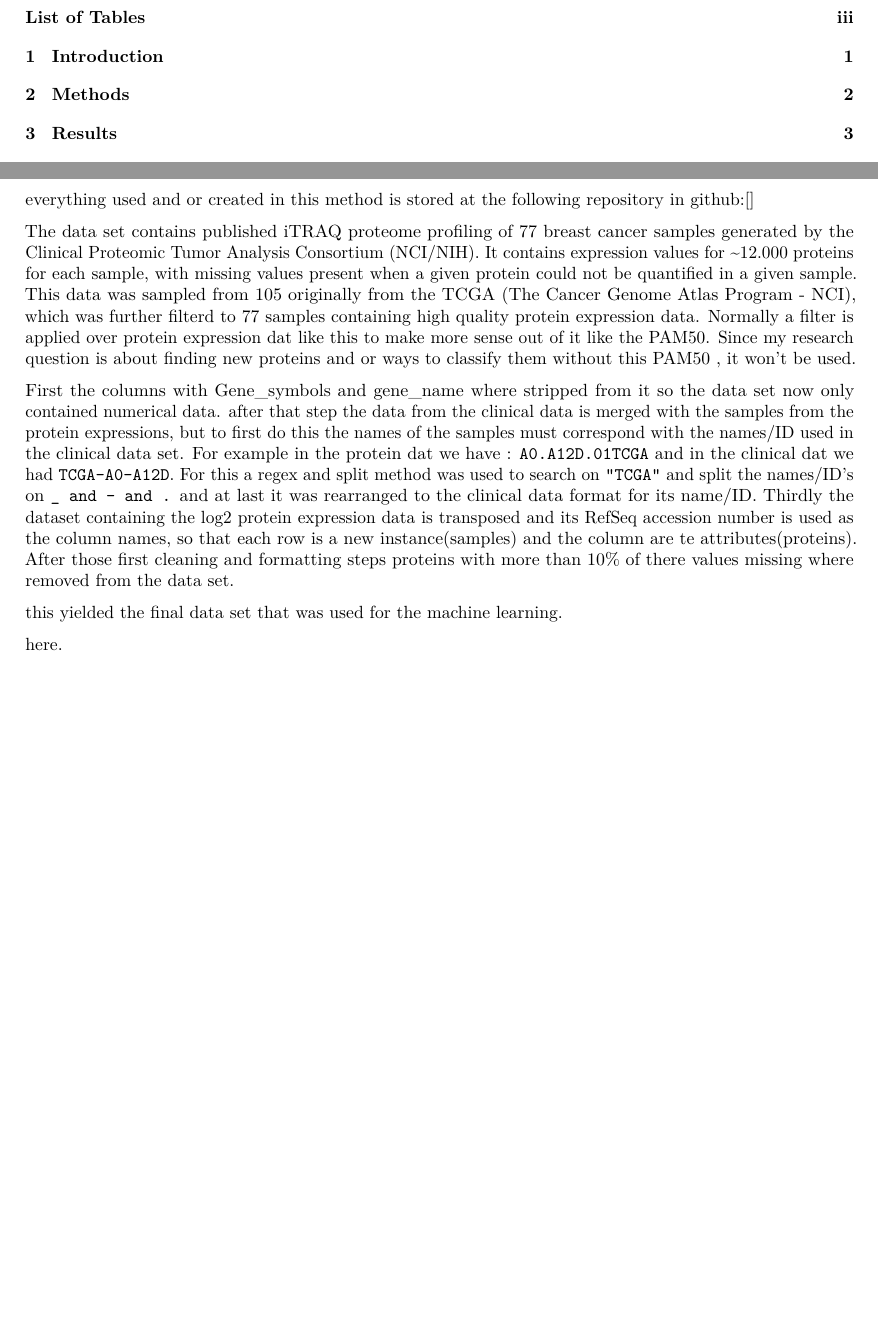
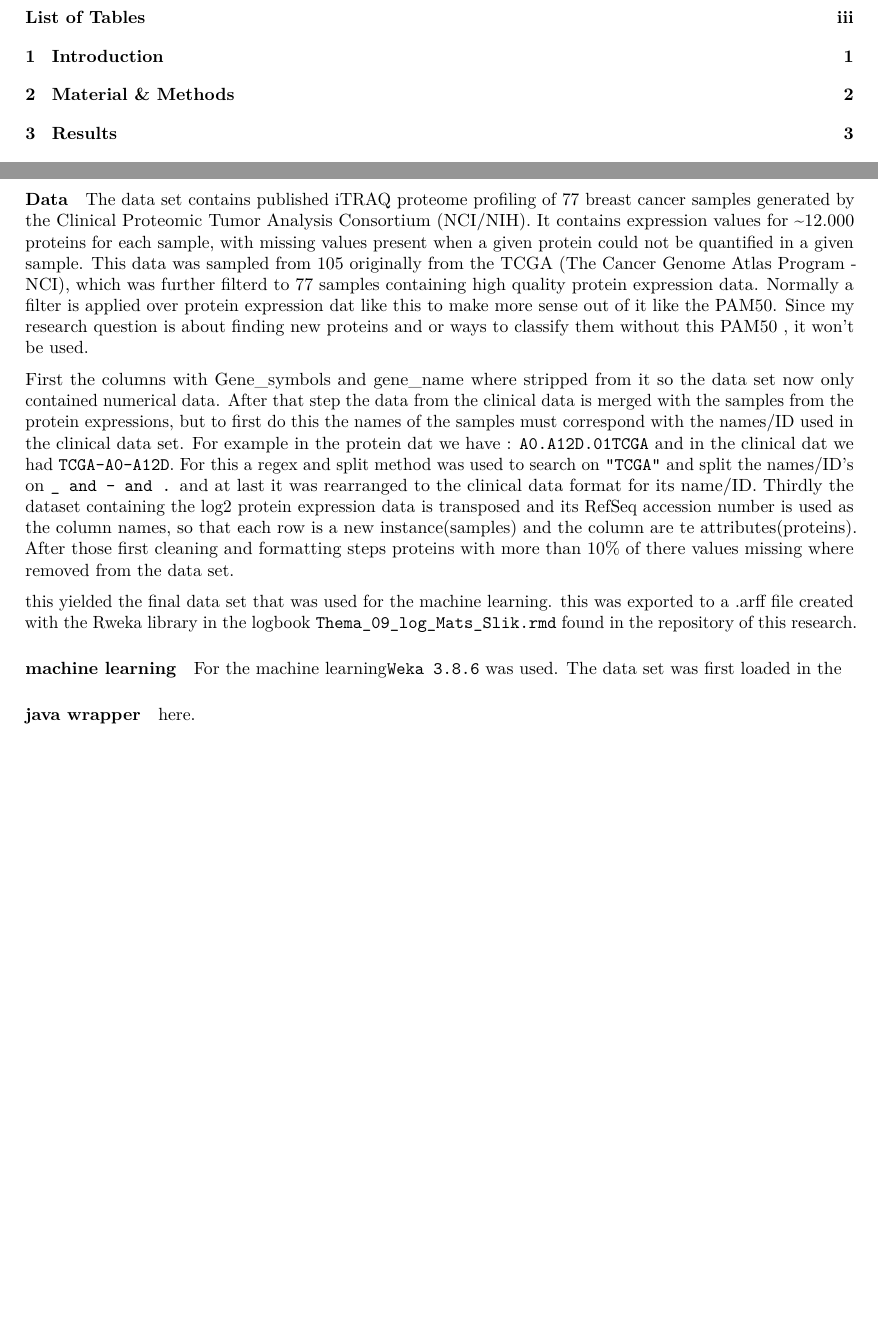
Before and after one commit to MaDLuck5/Thema_09_Machine_Learning, an R Markdown document (Report/Report_Mats_Slik.rmd): two parts of pages 5 and 8 of 20, joined at a grey line, cut so that both start at the same text, the shorter picture padded with empty space. Rendered offline with R 4.5, knitr and Pandoc, then LaTeX, with nearby package versions; some code elsewhere in the file could not run offline.

Commit message:
further expanded material and methods

````diff
--- a/Report/Report_Mats_Slik.rmd
+++ b/Report/Report_Mats_Slik.rmd
@@ -42,21 +42,28 @@ my question is: Are there different ways to categorize breast cancer based on pr
 
 \newpage
 <!-- (Methods) -->
-# Methods
+# Material & Methods
 
-everything used and or created in this method is stored at the following repository in github:[]
-
+#### Data
 The data set contains published iTRAQ proteome profiling of 77 breast cancer samples generated by the Clinical Proteomic Tumor Analysis Consortium (NCI/NIH). It contains expression values for ~12.000 proteins for each sample, with missing values present when a given protein could not be quantified in a given sample.
 This data was sampled from 105 originally from the TCGA (The Cancer Genome Atlas Program - NCI), which was further filterd to 77 samples containing high quality protein expression data.
 Normally a filter is applied over protein expression dat like this to make more sense out of it like the PAM50. Since my research question is about finding new proteins and or ways to classify them without this PAM50 , it won't be used.
 
 First the columns with Gene_symbols and gene_name where stripped from it so the data set now only contained numerical data.
-after that step the data from the clinical data is merged with the samples from the protein expressions, but to first do this the names of the samples must correspond with the names/ID used in the clinical data set. For  example in the protein dat we have : ```A0.A12D.01TCGA``` and in the clinical dat we had ```TCGA-A0-A12D```. For this a regex and split method was used to search on ```"TCGA"``` and split the names/ID's on ```_ and - and .``` and at last it was rearranged to the clinical data format for its name/ID.
+After that step the data from the clinical data is merged with the samples from the protein expressions, but to first do this the names of the samples must correspond with the names/ID used in the clinical data set. For  example in the protein dat we have : ```A0.A12D.01TCGA``` and in the clinical dat we had ```TCGA-A0-A12D```. For this a regex and split method was used to search on ```"TCGA"``` and split the names/ID's on ```_ and - and .``` and at last it was rearranged to the clinical data format for its name/ID.
 Thirdly the dataset containing the log2 protein expression data is transposed and its RefSeq accession number is used as the column names, so that each row is a new instance(samples) and the column are te attributes(proteins).
 After those first cleaning and formatting steps proteins with more than 10% of there values missing where removed from the data set.
 
 this yielded the final data set that was used for the machine learning.
+this was exported to a .arff file created with the Rweka library in the logbook ```Thema_09_log_Mats_Slik.rmd``` found in the repository of this research.
 
+#### machine learning
+
+For the machine learning```Weka 3.8.6``` was used. The data set was first loaded in the
+
+
+
+#### java wrapper
 [here](https://github.com/MaDLuck5/Thema_09_Machine_Learning).
 
 \
````
Also changed, not shown: Report/Report_Mats_Slik.pdf.
